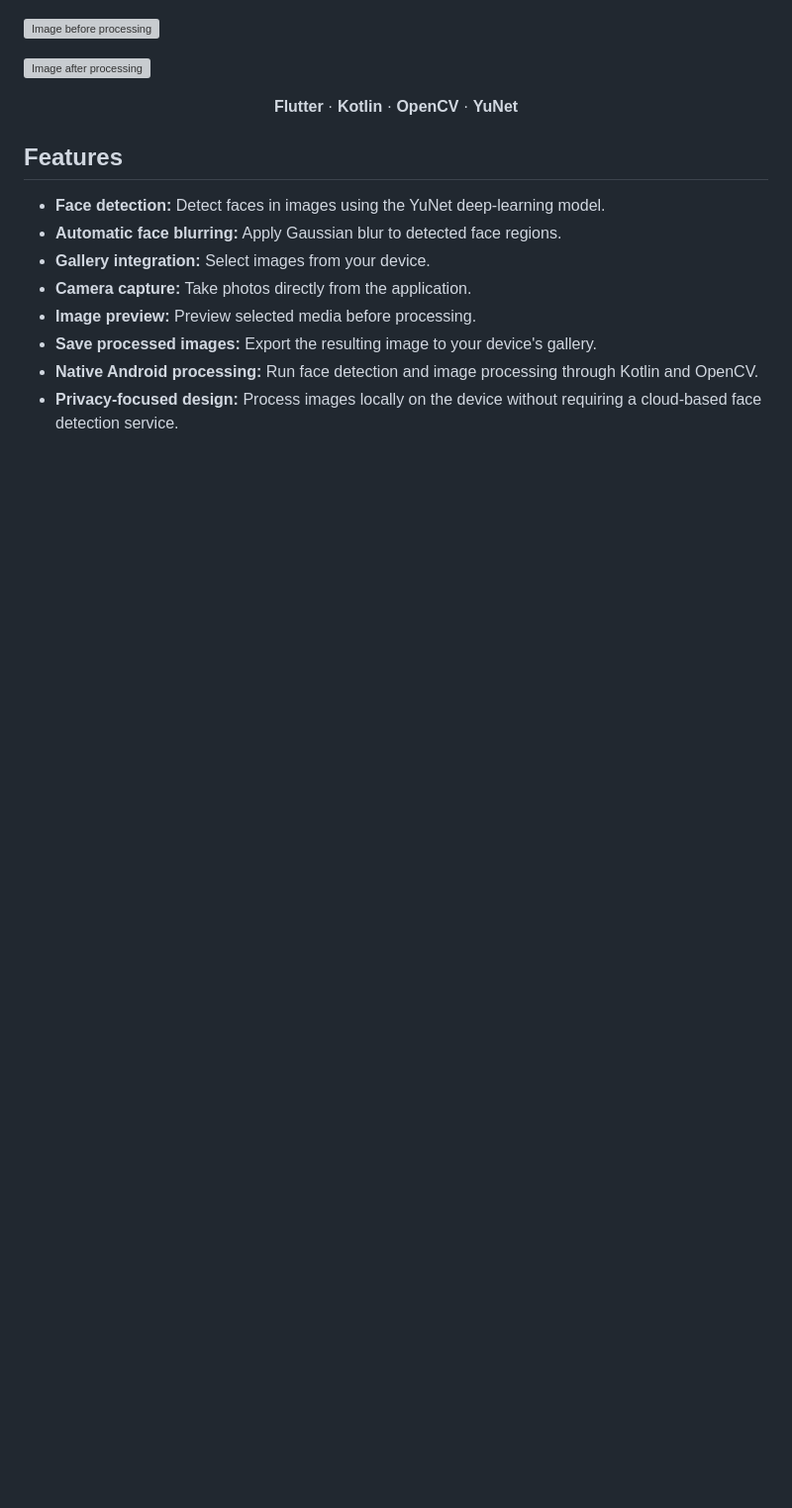
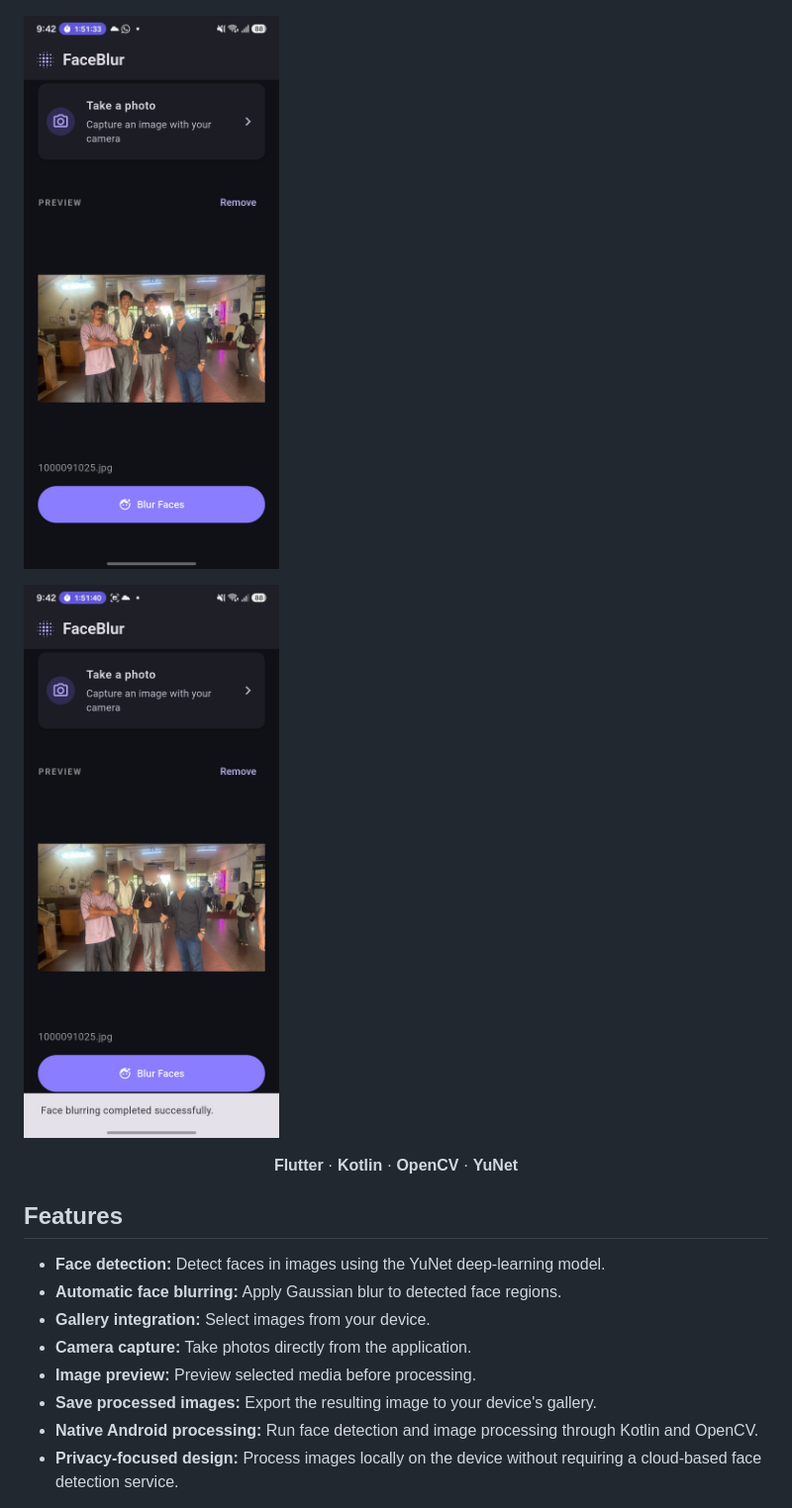
Before and after one commit to VARCH09/FaceBlurApp, a Markdown page: README.md, the part around the change. Shown at 99% size. Rendered like a GitHub page; blank space fills up the shorter version; grey boxes are pictures that could not be loaded.

Commit message:
Resolved image issue

```diff
--- a/README.md
+++ b/README.md
@@ -8,10 +8,10 @@ FaceBlur is an Android application built with Flutter, Kotlin, and OpenCV that d
   <img src="screenshots/Home.png" alt="FaceBlur application home screen" width="300">
 </p>
 <p align="Left">
-  <img src="screenshots/Before.png" alt="Image before processing" width="300">
+  <img src="screenshots/Before.jpg" alt="Image before processing" width="300">
 </p>
 <p align="Left">
-  <img src="screenshots/After.png" alt="Image after processing" width="300">
+  <img src="screenshots/After.jpg" alt="Image after processing" width="300">
 </p>
 <p align="center">
   <b>Flutter</b> · <b>Kotlin</b> · <b>OpenCV</b> · <b>YuNet</b>
```
